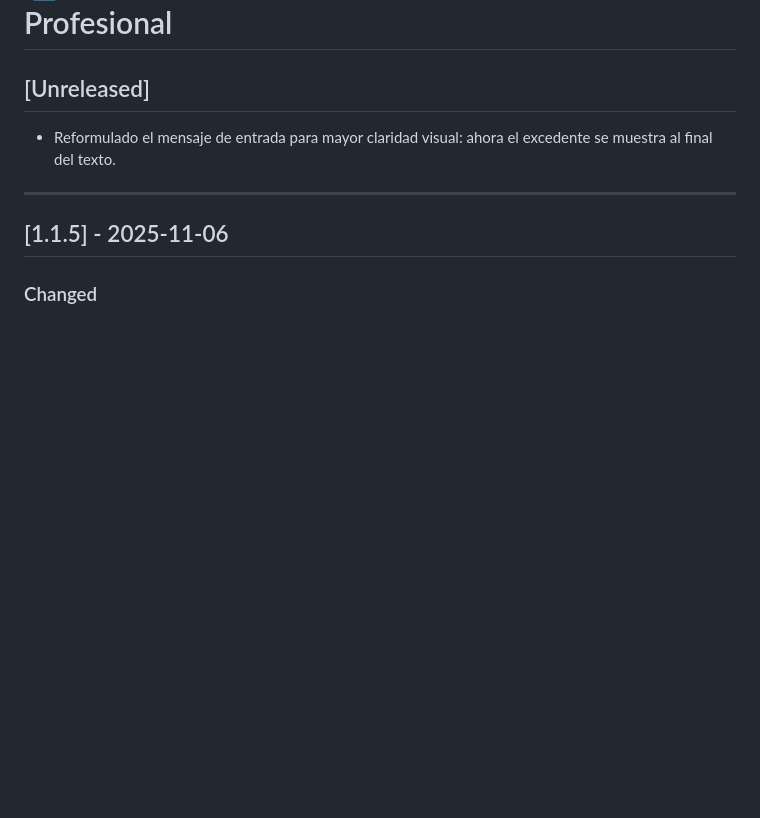
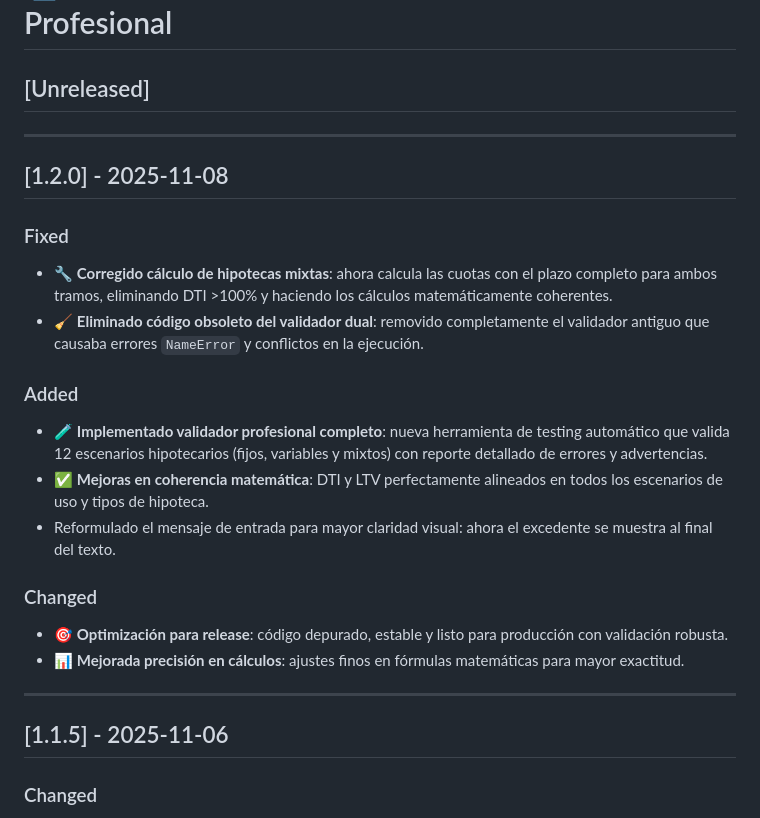
Before and after one commit to Letalicus/calculadora_hipoteca, a Markdown page: CHANGELOG.md, the part around the change. GitHub-like rendering; blank space fills up the shorter version.

Commit message:
docs: Actualizar changelog a v1.2.0 con correcciones y mejoras
- Añadida sección v1.2.0 con cambios principales
- Documentada corrección de hipotecas mixtas
- Incluido implementación del validador profesional
- Reformulado el mensaje de entrada para mayor claridad visual: ahora el excedente se muestra al final del texto.

```diff
--- a/CHANGELOG.md
+++ b/CHANGELOG.md
@@ -1,7 +1,22 @@
 # 📑 CHANGELOG — Calculadora Hipotecaria Profesional
 
 ## [Unreleased]
+
+---
+
+## [1.2.0] - 2025-11-08
+### Fixed
+- 🔧 **Corregido cálculo de hipotecas mixtas**: ahora calcula las cuotas con el plazo completo para ambos tramos, eliminando DTI >100% y haciendo los cálculos matemáticamente coherentes.
+- 🧹 **Eliminado código obsoleto del validador dual**: removido completamente el validador antiguo que causaba errores `NameError` y conflictos en la ejecución.
+
+### Added
+- 🧪 **Implementado validador profesional completo**: nueva herramienta de testing automático que valida 12 escenarios hipotecarios (fijos, variables y mixtos) con reporte detallado de errores y advertencias.
+- ✅ **Mejoras en coherencia matemática**: DTI y LTV perfectamente alineados en todos los escenarios de uso y tipos de hipoteca.
 - Reformulado el mensaje de entrada para mayor claridad visual: ahora el excedente se muestra al final del texto.
+
+### Changed
+- 🎯 **Optimización para release**: código depurado, estable y listo para producción con validación robusta.
+- 📊 **Mejorada precisión en cálculos**: ajustes finos en fórmulas matemáticas para mayor exactitud.
 
 ---
 
```
